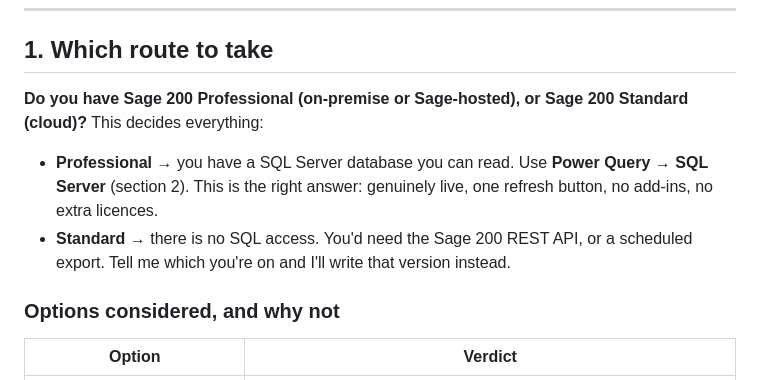
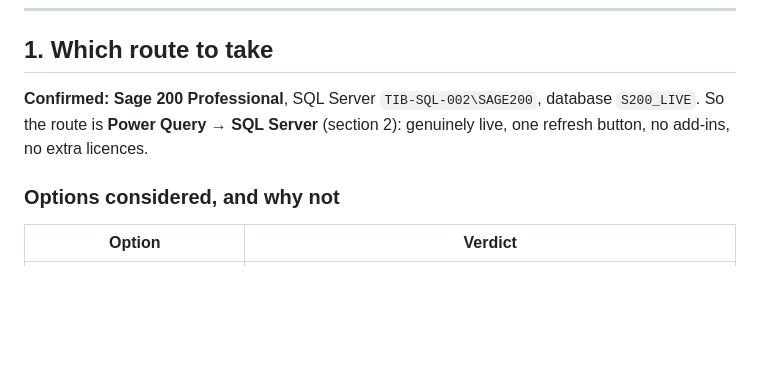
Before and after one commit to Luke5446/Tibard-Productionplan, a Markdown page: sage/README.md, the part around one of its changes. GitHub-like rendering; blank space fills up the shorter version.

```diff
--- a/sage/README.md
+++ b/sage/README.md
@@ -15,14 +15,9 @@ Excel works order + Google Sheet step the sales office does today.
 
 ## 1. Which route to take
 
-**Do you have Sage 200 Professional (on-premise or Sage-hosted), or Sage 200
-Standard (cloud)?** This decides everything:
-
-- **Professional** → you have a SQL Server database you can read. Use
-  **Power Query → SQL Server** (section 2). This is the right answer: genuinely
-  live, one refresh button, no add-ins, no extra licences.
-- **Standard** → there is no SQL access. You'd need the Sage 200 REST API, or a
-  scheduled export. Tell me which you're on and I'll write that version instead.
+**Confirmed: Sage 200 Professional**, SQL Server `TIB-SQL-002\SAGE200`, database
+`S200_LIVE`. So the route is **Power Query → SQL Server** (section 2): genuinely
+live, one refresh button, no add-ins, no extra licences.
 
 ### Options considered, and why not
 
```
Also changed, not shown: other parts of sage/README.md (+65 -34 lines).
